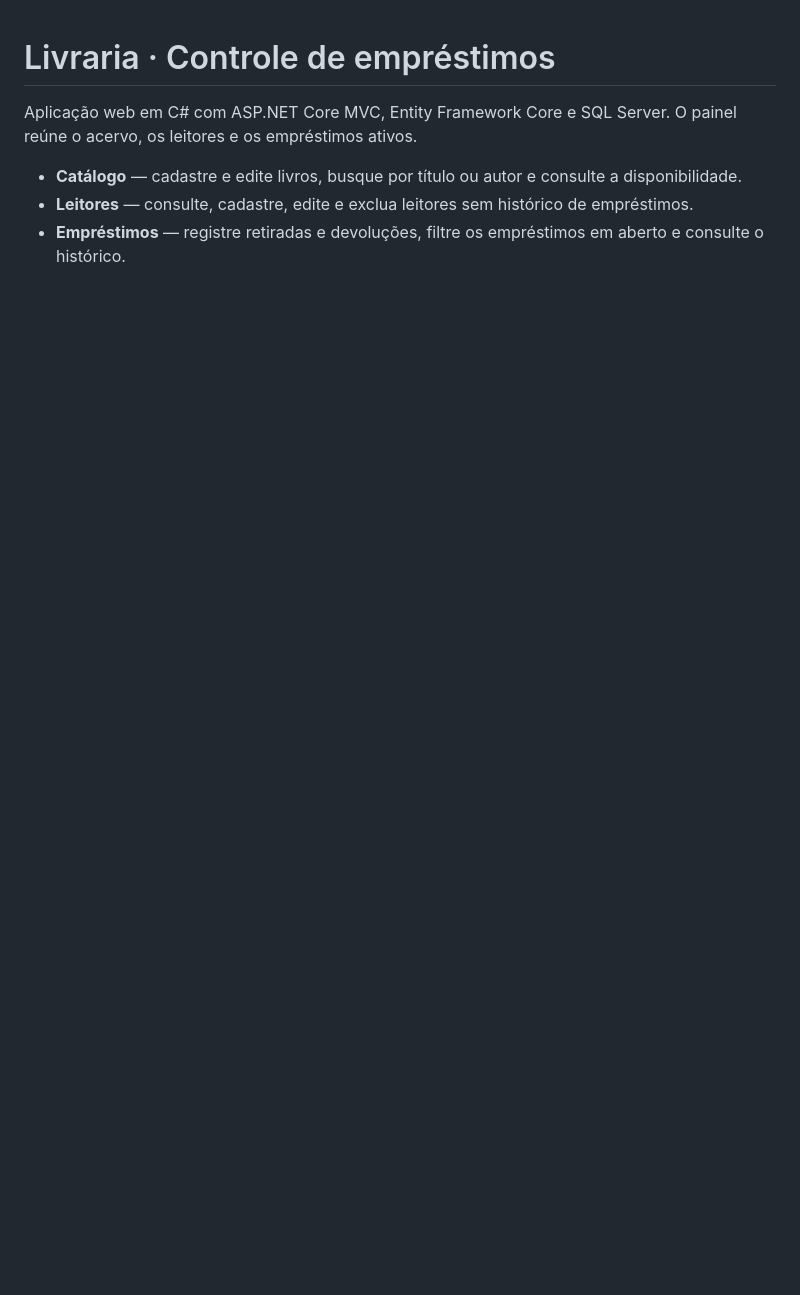
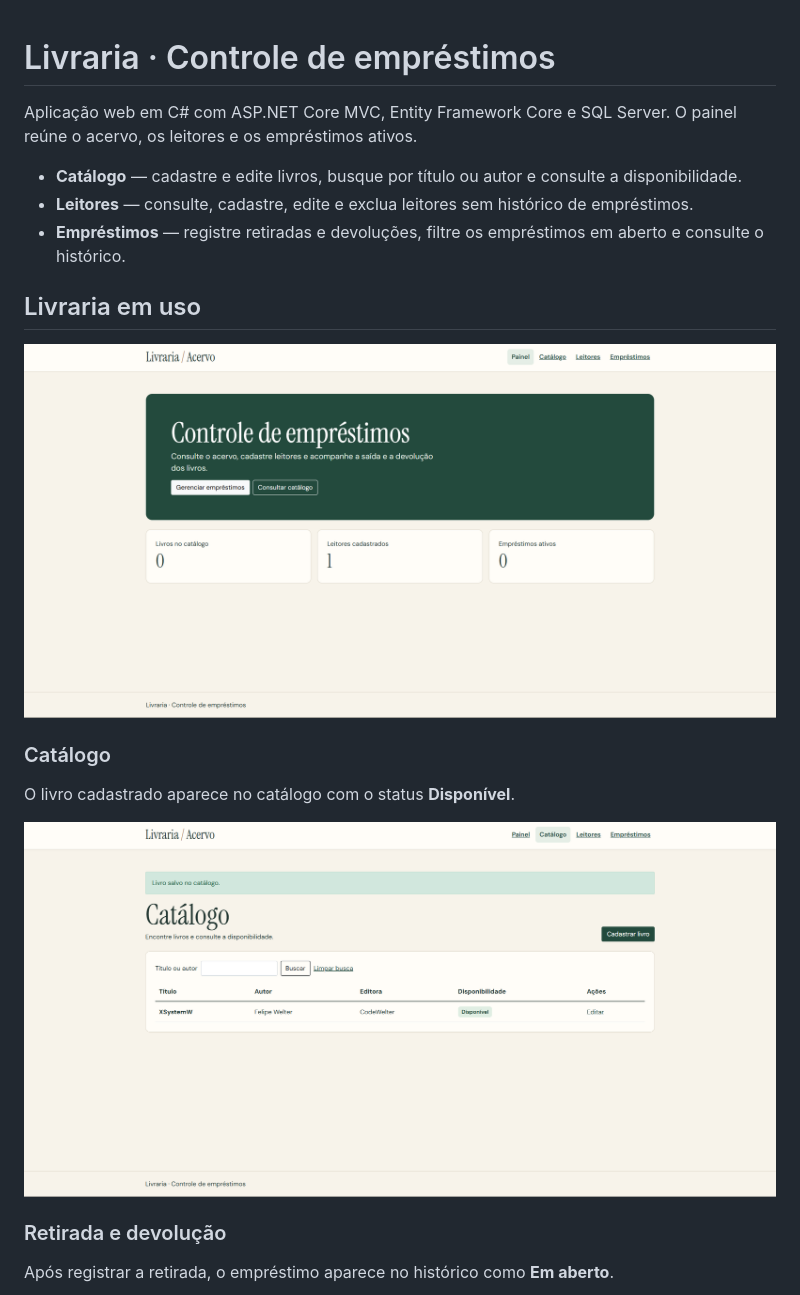
Before and after one commit to FelipeWelter/LivrariaControleEmprestimo-Portfolio, a Markdown page: README.md, the part around one of its changes. Drawn GitHub-style; pictures changed too: docs/images/catalogo.png (added), docs/images/painel.png (added); blank space fills up the shorter version.

Commit message:
Mostra a demonstração da Livraria no README [skip ci]

```diff
--- a/README.md
+++ b/README.md
@@ -5,3 +5,18 @@ Aplicação web em C# com ASP.NET Core MVC, Entity Framework Core e SQL Server.
 - **Catálogo** — cadastre e edite livros, busque por título ou autor e consulte a disponibilidade.
 - **Leitores** — consulte, cadastre, edite e exclua leitores sem histórico de empréstimos.
 - **Empréstimos** — registre retiradas e devoluções, filtre os empréstimos em aberto e consulte o histórico.
+
+## Livraria em uso
+
+![Painel com indicadores de livros, leitores e empréstimos ativos](docs/images/painel.png)
+
+### Catálogo
+
+O livro cadastrado aparece no catálogo com o status **Disponível**.
+
+![Catálogo com um livro disponível](docs/images/catalogo.png)
+
+### Retirada e devolução
+
+Após registrar a retirada, o empréstimo aparece no histórico como **Em aberto**.
+
```
Also changed, not shown: other parts of README.md (+5 -0 lines), docs/images/devolucao.png (added), docs/images/emprestimo.png (added).
